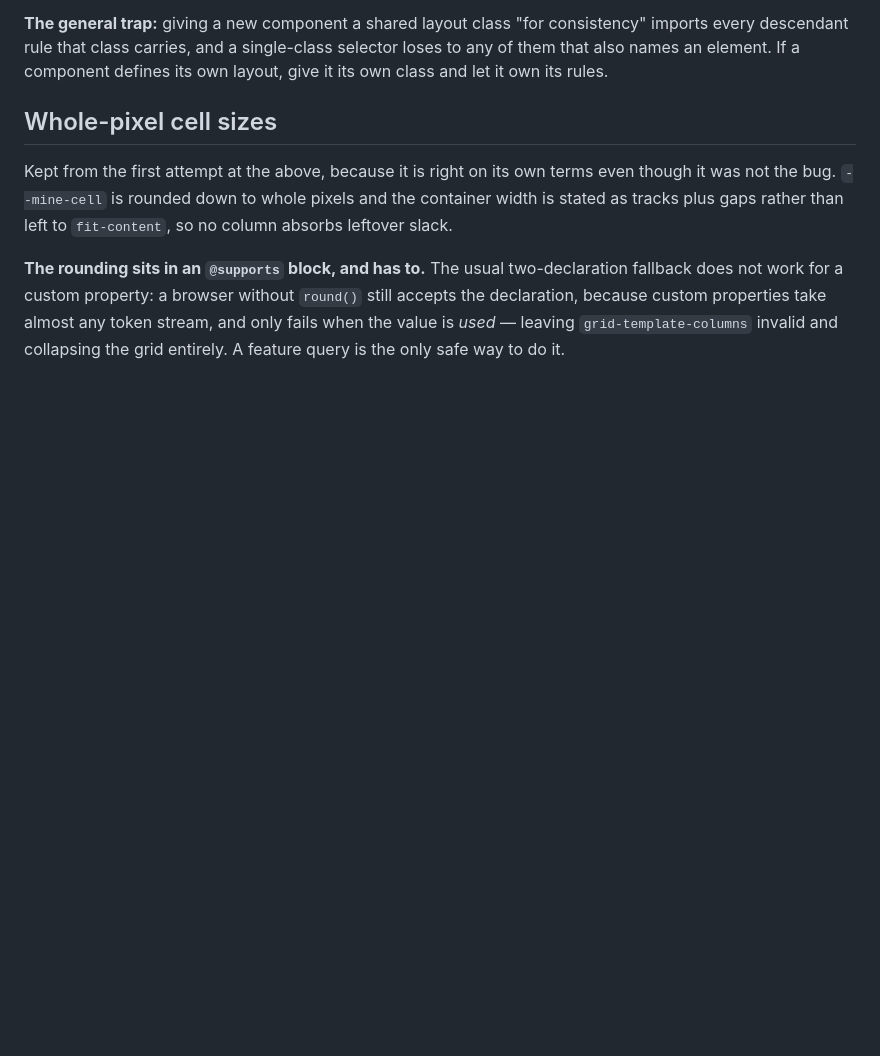
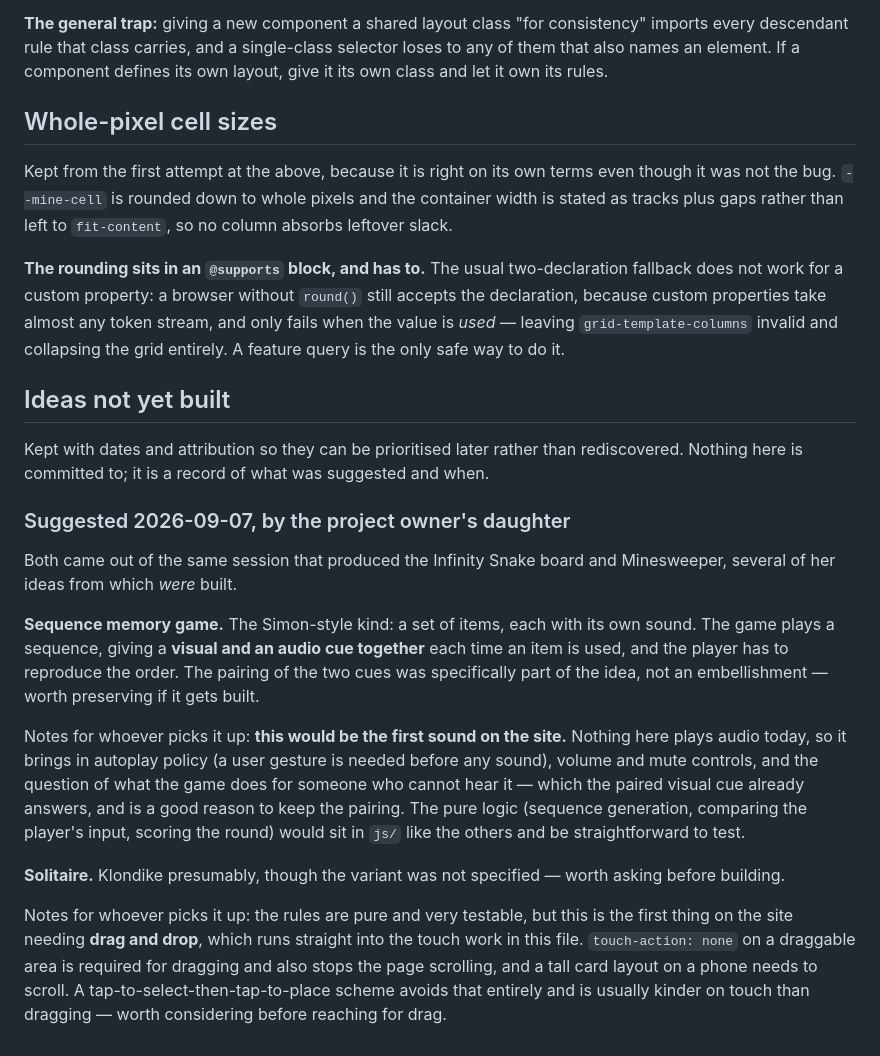
Before and after one commit to DeveloperKaleb/PortfolioWebPage, a Markdown page: NOTES.md, the part around the change. Drawn GitHub-style; blank space fills up the shorter version.

Commit message:
Record two game ideas not yet built
A sequence memory game and Solitaire, both suggested 2026-09-07 by the project
owner's daughter, in the same session that produced the Infinity Snake board and
Minesweeper. Not committed to - recorded with dates and attribution so they can be
prioritised later rather than rediscovered.

The memory game's pairing of a visual and an audio cue on each item was specifically
part of the idea, so it is written down as such rather than left to be
reinterpreted later. Noted alongside each: sound would be the first on the site and
brings autoplay policy with it, and Solitaire would be the first thing needing drag
and drop, which runs into the touch-action work already documented here.

Co-Authored-By: Claude Opus 5 <noreply@anthropic.com>
Claude-Session: https://claude.ai/code/session_01FdP229AnX2qbAN9FiHDxNo

```diff
--- a/NOTES.md
+++ b/NOTES.md
@@ -807,3 +807,36 @@ fallback does not work for a custom property: a browser without `round()` still
 the declaration, because custom properties take almost any token stream, and only fails
 when the value is *used* — leaving `grid-template-columns` invalid and collapsing the
 grid entirely. A feature query is the only safe way to do it.
+
+## Ideas not yet built
+
+Kept with dates and attribution so they can be prioritised later rather than
+rediscovered. Nothing here is committed to; it is a record of what was suggested and
+when.
+
+### Suggested 2026-09-07, by the project owner's daughter
+
+Both came out of the same session that produced the Infinity Snake board and
+Minesweeper, several of her ideas from which *were* built.
+
+**Sequence memory game.** The Simon-style kind: a set of items, each with its own sound.
+The game plays a sequence, giving a **visual and an audio cue together** each time an
+item is used, and the player has to reproduce the order. The pairing of the two cues was
+specifically part of the idea, not an embellishment — worth preserving if it gets built.
+
+Notes for whoever picks it up: **this would be the first sound on the site.** Nothing
+here plays audio today, so it brings in autoplay policy (a user gesture is needed before
+any sound), volume and mute controls, and the question of what the game does for someone
+who cannot hear it — which the paired visual cue already answers, and is a good reason to
+keep the pairing. The pure logic (sequence generation, comparing the player's input,
+scoring the round) would sit in `js/` like the others and be straightforward to test.
+
+**Solitaire.** Klondike presumably, though the variant was not specified — worth asking
+before building.
+
+Notes for whoever picks it up: the rules are pure and very testable, but this is the
+first thing on the site needing **drag and drop**, which runs straight into the touch
+work in this file. `touch-action: none` on a draggable area is required for dragging and
+also stops the page scrolling, and a tall card layout on a phone needs to scroll. A
+tap-to-select-then-tap-to-place scheme avoids that entirely and is usually kinder on
+touch than dragging — worth considering before reaching for drag.
```
